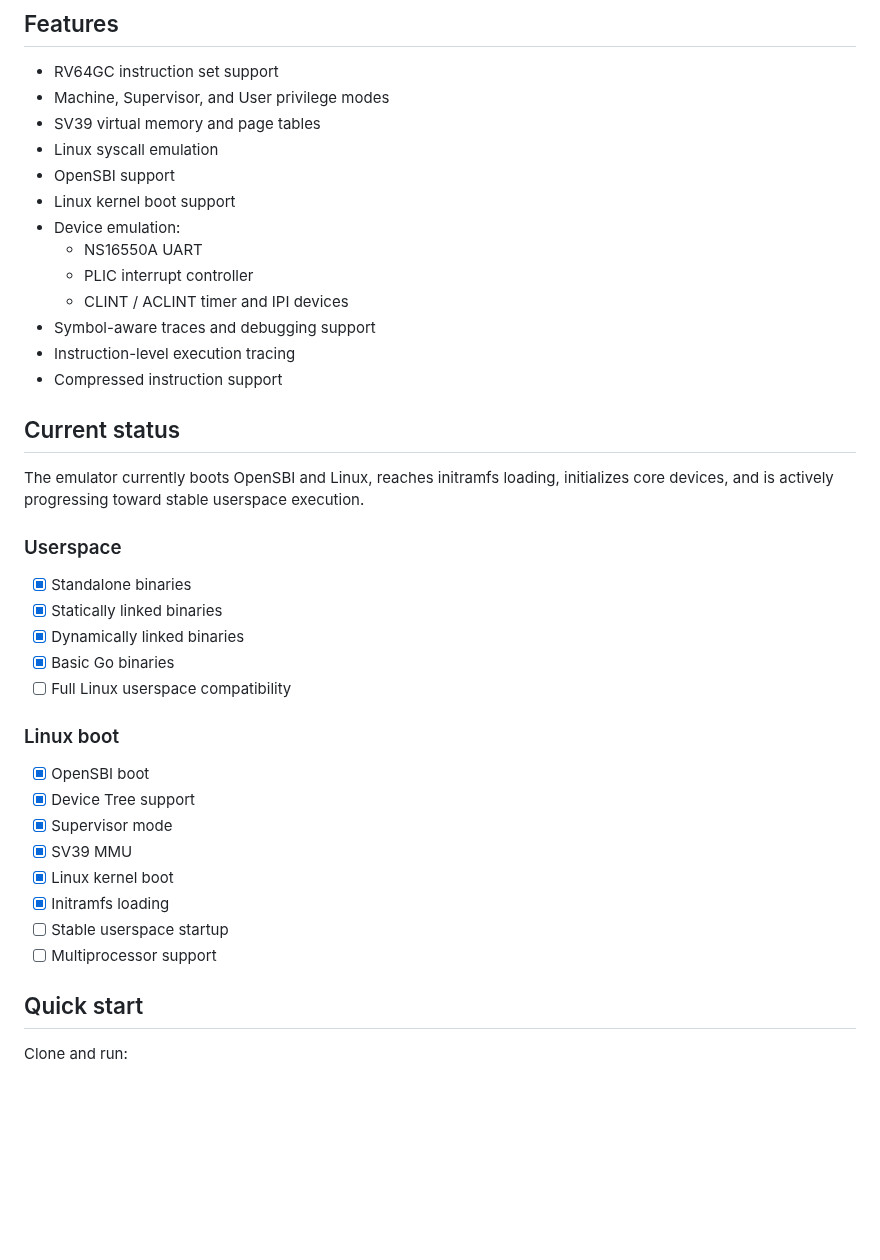
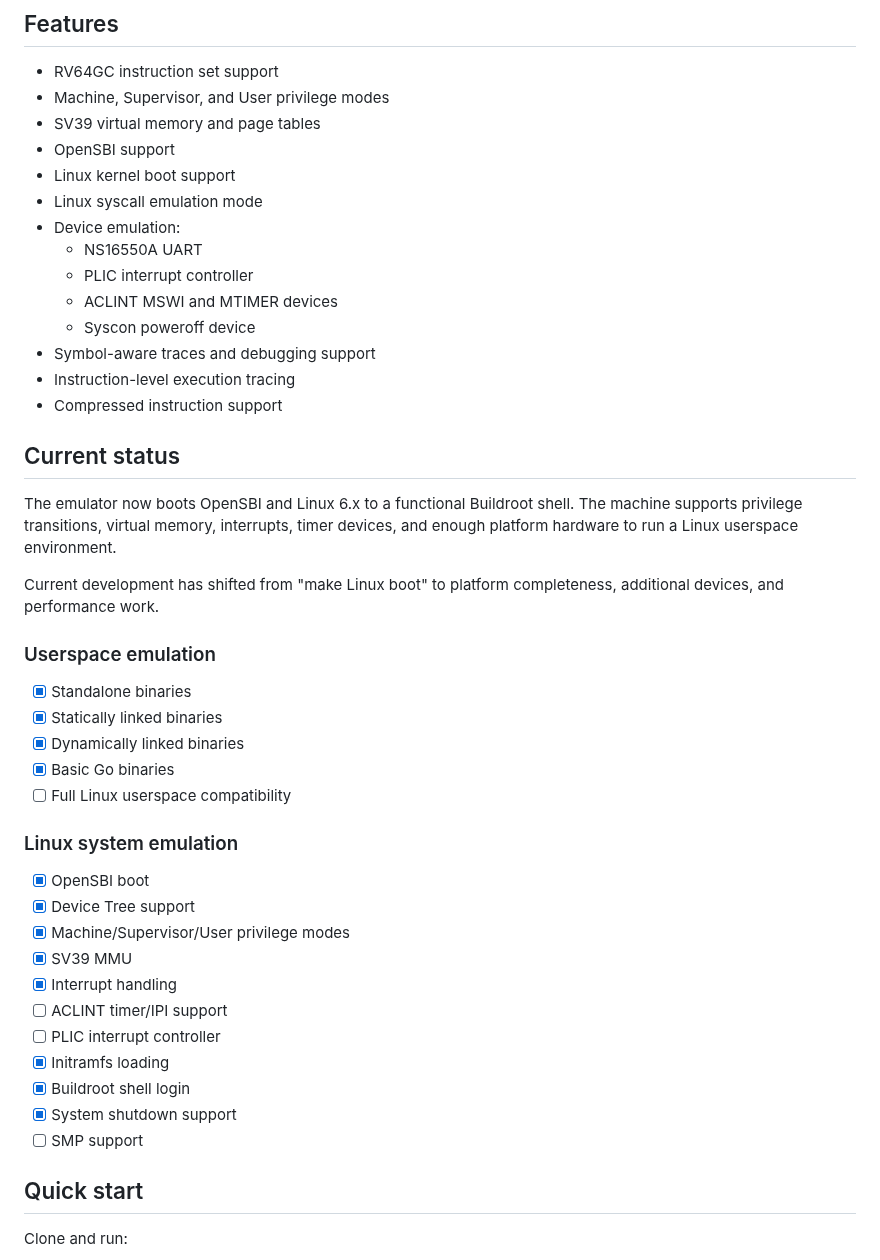
Before and after one commit to markkurossi/riscv, a Markdown page: README.md, the part around one of its changes. GitHub-like rendering; blank space fills up the shorter version.

```diff
--- a/README.md
+++ b/README.md
@@ -22,24 +22,29 @@ devices.
 - RV64GC instruction set support
 - Machine, Supervisor, and User privilege modes
 - SV39 virtual memory and page tables
-- Linux syscall emulation
 - OpenSBI support
 - Linux kernel boot support
+- Linux syscall emulation mode
 - Device emulation:
   - NS16550A UART
   - PLIC interrupt controller
-  - CLINT / ACLINT timer and IPI devices
+  - ACLINT MSWI and MTIMER devices
+  - Syscon poweroff device
 - Symbol-aware traces and debugging support
 - Instruction-level execution tracing
 - Compressed instruction support
 
 ## Current status
 
-The emulator currently boots OpenSBI and Linux, reaches initramfs
-loading, initializes core devices, and is actively progressing toward
-stable userspace execution.
+The emulator now boots OpenSBI and Linux 6.x to a functional Buildroot
+shell. The machine supports privilege transitions, virtual memory,
+interrupts, timer devices, and enough platform hardware to run a Linux
+userspace environment.
 
-### Userspace
+Current development has shifted from "make Linux boot" to platform
+completeness, additional devices, and performance work.
+
+### Userspace emulation
 
 - [x] Standalone binaries
 - [x] Statically linked binaries
@@ -47,16 +52,19 @@ stable userspace execution.
 - [x] Basic Go binaries
 - [ ] Full Linux userspace compatibility
 
-### Linux boot
+### Linux system emulation
 
 - [x] OpenSBI boot
 - [x] Device Tree support
-- [x] Supervisor mode
+- [x] Machine/Supervisor/User privilege modes
 - [x] SV39 MMU
-- [x] Linux kernel boot
+- [x] Interrupt handling
+- [ ] ACLINT timer/IPI support
+- [ ] PLIC interrupt controller
 - [x] Initramfs loading
-- [ ] Stable userspace startup
-- [ ] Multiprocessor support
+- [x] Buildroot shell login
+- [x] System shutdown support
+- [ ] SMP support
 
 ## Quick start
 
```
Also changed, not shown: other parts of README.md (+40 -8 lines).
